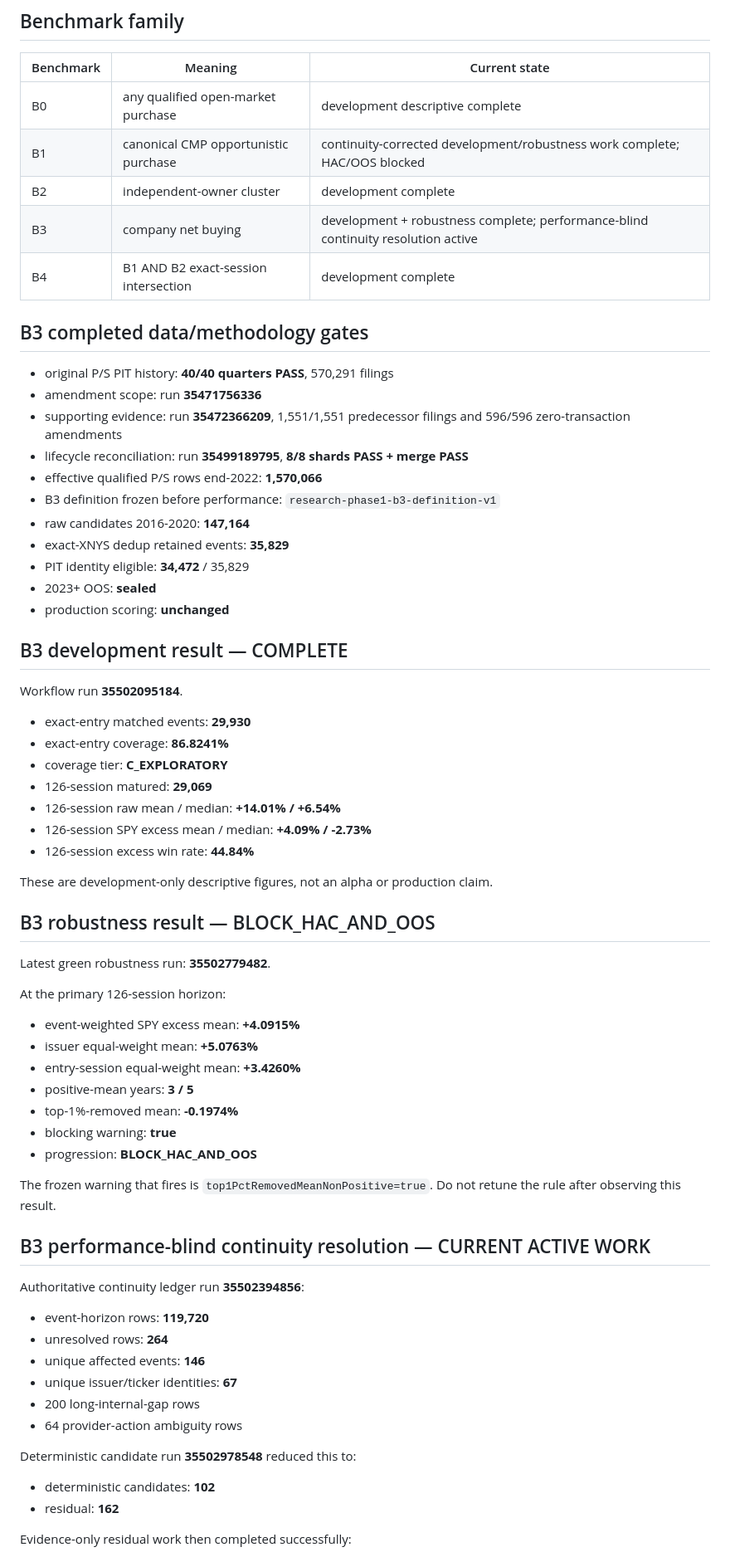
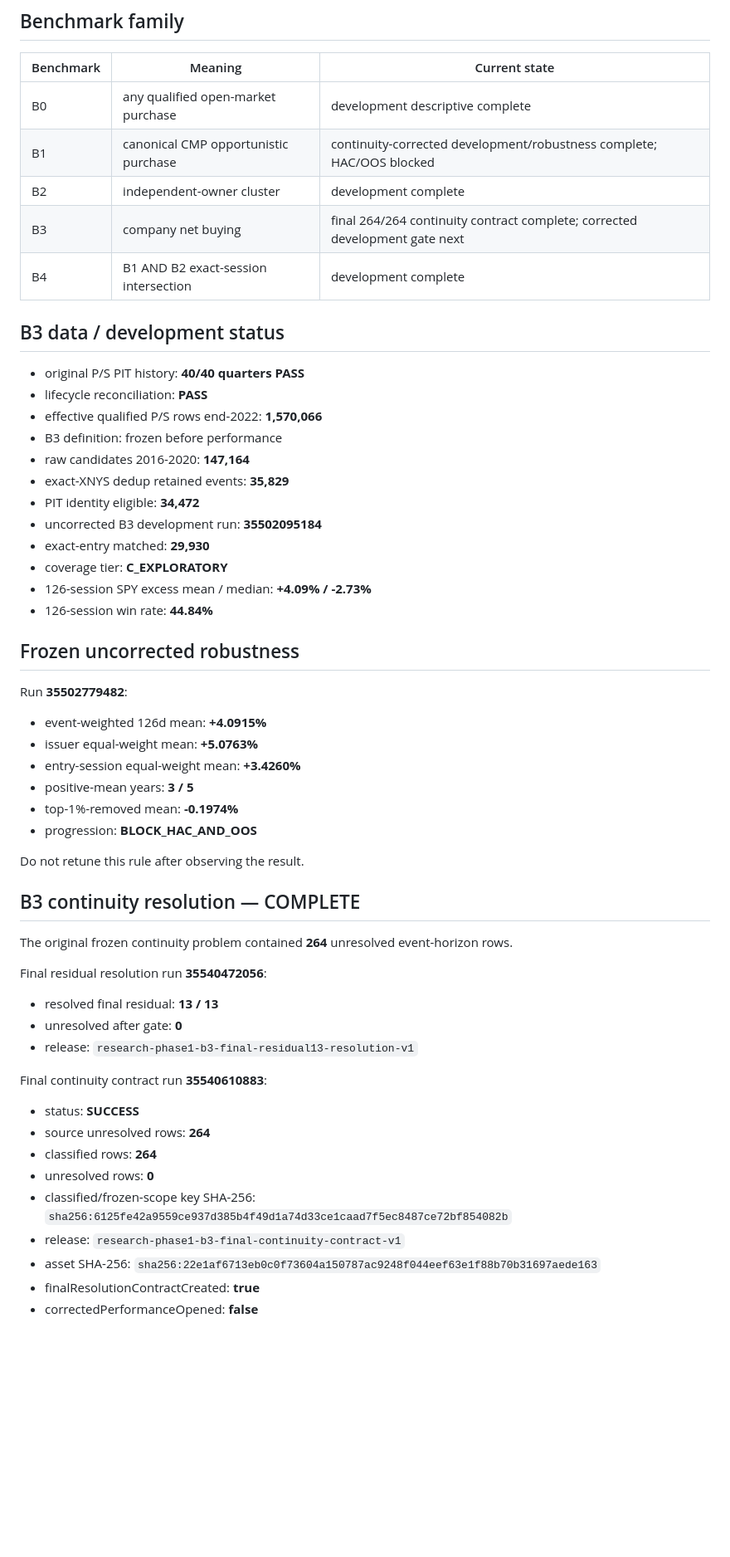
Before and after one commit to Garrincha077/insider-turning-engine, a Markdown page: docs/progress-2026-09-20-phase1-current-status.md, the part around one of its changes. Shown at 83% size. GitHub-like rendering; blank space fills up the shorter version.

Commit message:
Refresh Phase-1 status after B3 continuity completion

```diff
--- a/docs/progress-2026-09-20-phase1-current-status.md
+++ b/docs/progress-2026-09-20-phase1-current-status.md
@@ -9,73 +9,61 @@ history.
 | Benchmark | Meaning | Current state |
 | --- | --- | --- |
 | B0 | any qualified open-market purchase | development descriptive complete |
-| B1 | canonical CMP opportunistic purchase | continuity-corrected development/robustness work complete; HAC/OOS blocked |
+| B1 | canonical CMP opportunistic purchase | continuity-corrected development/robustness complete; HAC/OOS blocked |
 | B2 | independent-owner cluster | development complete |
-| B3 | company net buying | development + robustness complete; performance-blind continuity resolution active |
+| B3 | company net buying | final 264/264 continuity contract complete; corrected development gate next |
 | B4 | B1 AND B2 exact-session intersection | development complete |
 
-## B3 completed data/methodology gates
+## B3 data / development status
 
-- original P/S PIT history: **40/40 quarters PASS**, 570,291 filings
-- amendment scope: run **35471756336**
-- supporting evidence: run **35472366209**, 1,551/1,551 predecessor filings and 596/596 zero-transaction amendments
-- lifecycle reconciliation: run **35499189795**, **8/8 shards PASS + merge PASS**
+- original P/S PIT history: **40/40 quarters PASS**
+- lifecycle reconciliation: **PASS**
 - effective qualified P/S rows end-2022: **1,570,066**
-- B3 definition frozen before performance: `research-phase1-b3-definition-v1`
+- B3 definition: frozen before performance
 - raw candidates 2016-2020: **147,164**
 - exact-XNYS dedup retained events: **35,829**
-- PIT identity eligible: **34,472** / 35,829
-- 2023+ OOS: **sealed**
-- production scoring: **unchanged**
+- PIT identity eligible: **34,472**
+- uncorrected B3 development run: **35502095184**
+- exact-entry matched: **29,930**
+- coverage tier: **C_EXPLORATORY**
+- 126-session SPY excess mean / median: **+4.09% / -2.73%**
+- 126-session win rate: **44.84%**
 
-## B3 development result — COMPLETE
+## Frozen uncorrected robustness
 
-Workflow run **35502095184**.
+Run **35502779482**:
 
-- exact-entry matched events: **29,930**
-- exact-entry coverage: **86.8241%**
-- coverage tier: **C_EXPLORATORY**
-- 126-session matured: **29,069**
-- 126-session raw mean / median: **+14.01% / +6.54%**
-- 126-session SPY excess mean / median: **+4.09% / -2.73%**
-- 126-session excess win rate: **44.84%**
-
-These are development-only descriptive figures, not an alpha or production
-claim.
-
-## B3 robustness result — BLOCK_HAC_AND_OOS
-
-Latest green robustness run: **35502779482**.
-
-At the primary 126-session horizon:
-
-- event-weighted SPY excess mean: **+4.0915%**
+- event-weighted 126d mean: **+4.0915%**
 - issuer equal-weight mean: **+5.0763%**
 - entry-session equal-weight mean: **+3.4260%**
 - positive-mean years: **3 / 5**
 - top-1%-removed mean: **-0.1974%**
-- blocking warning: **true**
 - progression: **BLOCK_HAC_AND_OOS**
 
-The frozen warning that fires is
-`top1PctRemovedMeanNonPositive=true`. Do not retune the rule after observing
-this result.
+Do not retune this rule after observing the result.
 
-## B3 performance-blind continuity resolution — CURRENT ACTIVE WORK
+## B3 continuity resolution — COMPLETE
 
-Authoritative continuity ledger run **35502394856**:
+The original frozen continuity problem contained **264** unresolved
+event-horizon rows.
 
-- event-horizon rows: **119,720**
-- unresolved rows: **264**
-- unique affected events: **146**
-- unique issuer/ticker identities: **67**
-- 200 long-internal-gap rows
-- 64 provider-action ambiguity rows
+Final residual resolution run **35540472056**:
 
-Deterministic candidate run **35502978548** reduced this to:
+- resolved final residual: **13 / 13**
+- unresolved after gate: **0**
+- release: `research-phase1-b3-final-residual13-resolution-v1`
 
-- deterministic candidates: **102**
-- residual: **162**
+Final continuity contract run **35540610883**:
 
-Evidence-only residual work then completed successfully:
+- status: **SUCCESS**
+- source unresolved rows: **264**
+- classified rows: **264**
+- unresolved rows: **0**
+- classified/frozen-scope key SHA-256:
+  `sha256:6125fe42a9559ce937d385b4f49d1a74d33ce1caad7f5ec8487ce72bf854082b`
+- release: `research-phase1-b3-final-continuity-contract-v1`
+- asset SHA-256:
+  `sha256:22e1af6713eb0c0f73604a150787ac9248f044eef63e1f88b70b31697aede163`
+- finalResolutionContractCreated: **true**
+- correctedPerformanceOpened: **false**
 
```
Also changed, not shown: other parts of docs/progress-2026-09-20-phase1-current-status.md (+23 -42 lines).
